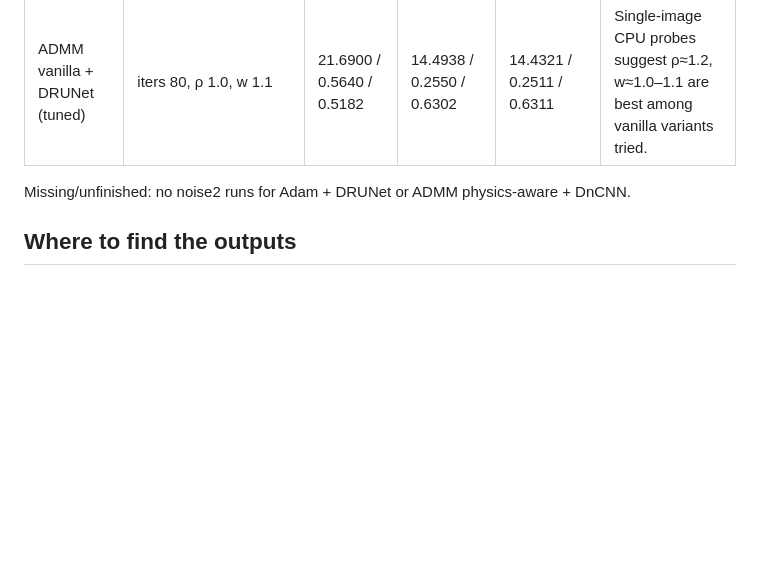
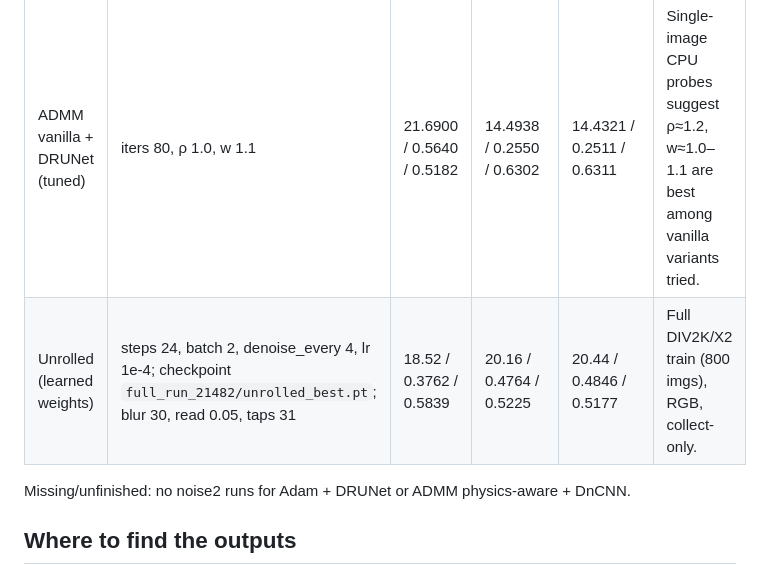
Before and after one commit to sean-seowon-yi/mtf-aware-deblurring, a Markdown page: docs/experiments/noise_runs.md, the part around the change. Rendered like a GitHub page; blank space fills up the shorter version.

Commit message:
feat: Add results for unrolled method with learned weights in noise_runs.md

```diff
--- a/docs/experiments/noise_runs.md
+++ b/docs/experiments/noise_runs.md
@@ -98,6 +98,7 @@ python -m mtf_aware_deblurring.pipelines.reconstruct \
 | ADMM physics-aware + DRUNet | iters 80, ρ 2.0, w 0.32, MTF combined/sigma-adapt/scheduler, MTF floor 0.2 | 20.7881 / 0.5406 / 0.5387 | 23.5913 / 0.6749 / 0.4216 | 24.0392 / 0.6925 / 0.4090 | |
 | ADMM vanilla + DRUNet | iters 80, ρ 0.6, w 0.6 | 10.4316 / 0.1389 / 0.7245 | 13.4760 / 0.2103 / 0.6594 | 13.5670 / 0.2128 / 0.6556 | |
 | ADMM vanilla + DRUNet (tuned) | iters 80, ρ 1.0, w 1.1 | 21.6900 / 0.5640 / 0.5182 | 14.4938 / 0.2550 / 0.6302 | 14.4321 / 0.2511 / 0.6311 | Single-image CPU probes suggest ρ≈1.2, w≈1.0–1.1 are best among vanilla variants tried. |
+| Unrolled (learned weights) | steps 24, batch 2, denoise_every 4, lr 1e-4; checkpoint `full_run_21482/unrolled_best.pt`; blur 30, read 0.05, taps 31 | 18.52 / 0.3762 / 0.5839 | 20.16 / 0.4764 / 0.5225 | 20.44 / 0.4846 / 0.5177 | Full DIV2K/X2 train (800 imgs), RGB, collect-only. |
 
 Missing/unfinished: no noise2 runs for Adam + DRUNet or ADMM physics-aware + DnCNN.
 
```
